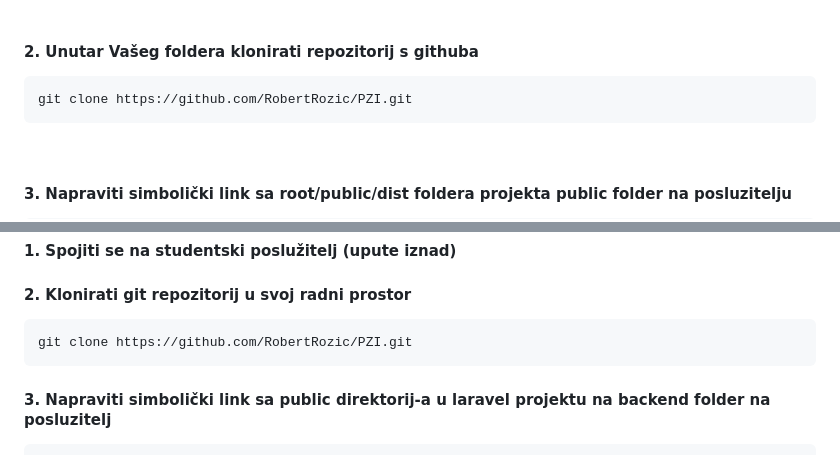
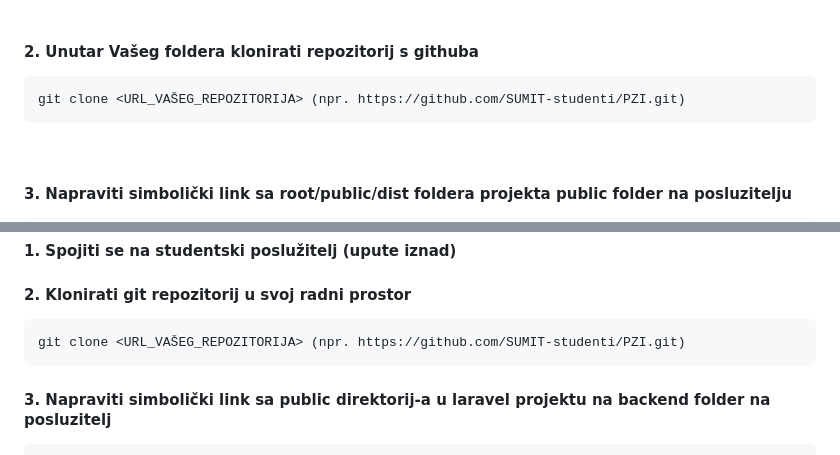
Before and after one commit to SUMIT-studenti/RWA, a Markdown page: README.md, 2 parts joined by grey strips. Drawn GitHub-style.

```diff
--- a/README.md
+++ b/README.md
@@ -110,7 +110,7 @@ DELETE
 <br>
 
 #### 2. Unutar Vašeg foldera klonirati repozitorij s githuba
-    git clone https://github.com/RobertRozic/PZI.git
+    git clone <URL_VAŠEG_REPOZITORIJA> (npr. https://github.com/SUMIT-studenti/PZI.git)
 <br>
 
 #### 3. Napraviti simbolički link sa root/public/dist foldera projekta public folder na posluzitelju
@@ -171,7 +171,7 @@ Prilikom postavljanja laravel aplikacije na studentski poslužitelj potrebno je:
 #### 1. Spojiti se na studentski poslužitelj (upute iznad)
 
 #### 2. Klonirati git repozitorij u svoj radni prostor
-    git clone https://github.com/RobertRozic/PZI.git
+    git clone <URL_VAŠEG_REPOZITORIJA> (npr. https://github.com/SUMIT-studenti/PZI.git)
 
 #### 3. Napraviti simbolički link sa **public** direktorij-a u laravel projektu na **backend** folder na posluzitelj
 
```
